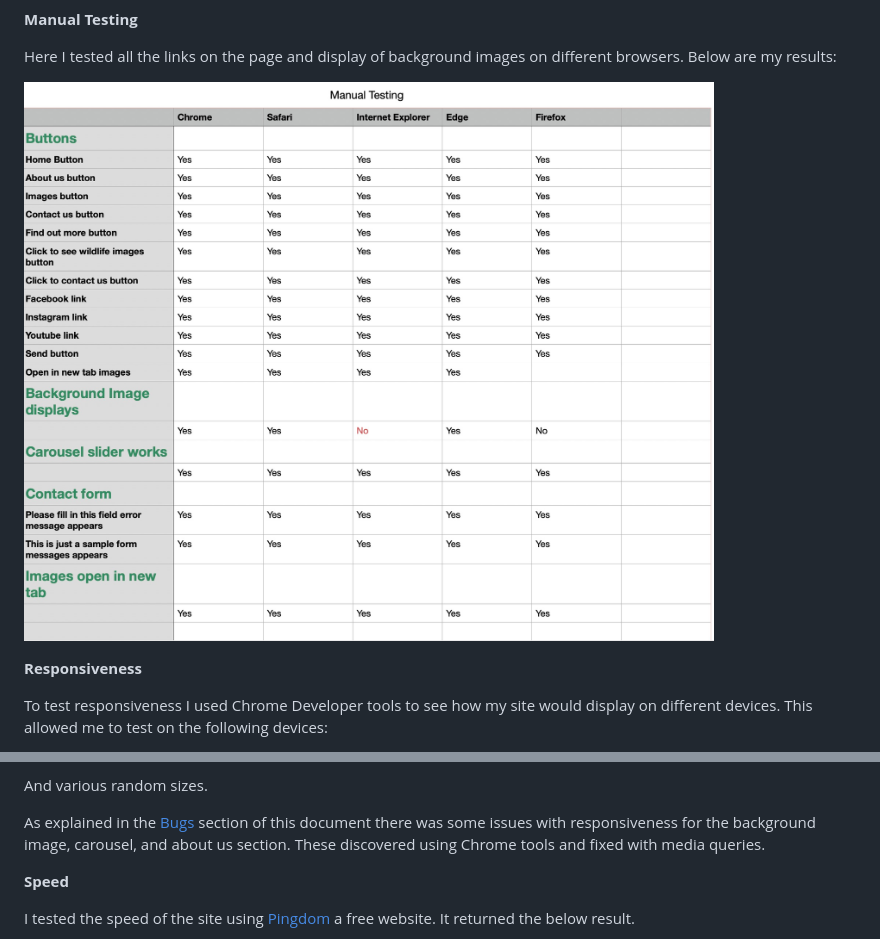
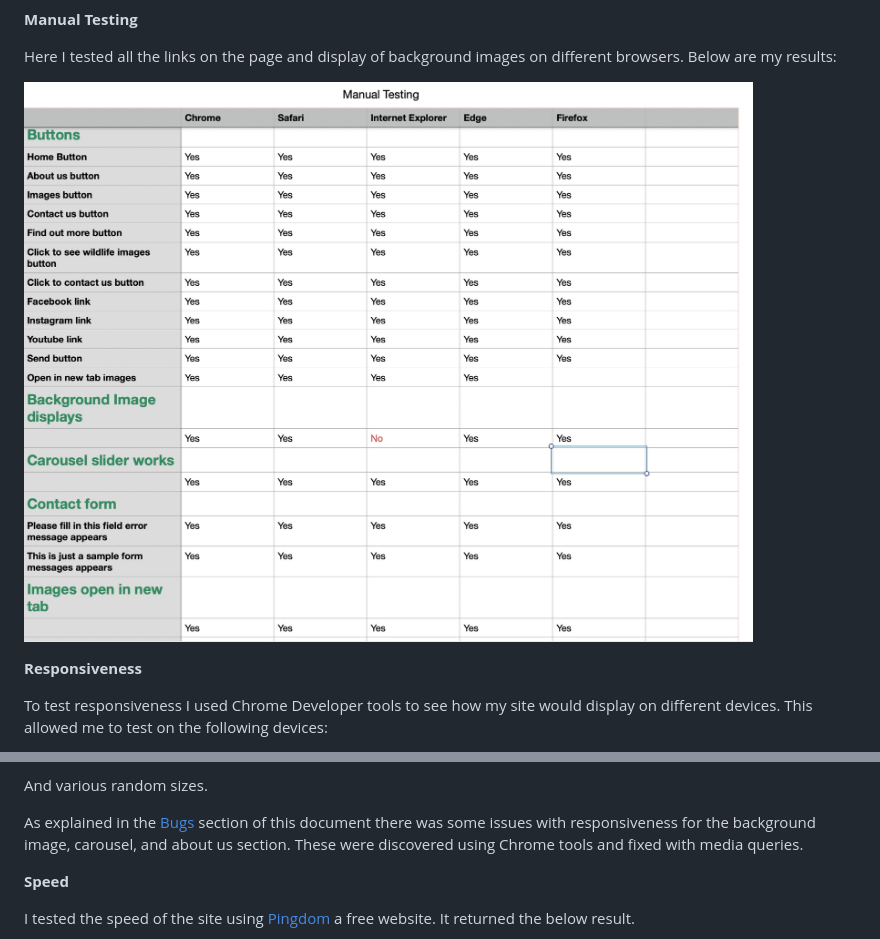
Before and after one commit to Code-Institute-Submissions/African-Explorers, a Markdown page: README.md, 2 parts joined by grey strips. Drawn GitHub-style; pictures changed too: assets/images/Manual-Testing.jpg (deleted), assets/images/manual-testing2.jpg (added).

```diff
--- a/README.md
+++ b/README.md
@@ -217,7 +217,7 @@ After fixing these issues the results returned as no errors.
 
 Here I tested all the links on the page and display of background images on different browsers. Below are my results:
 
-![Manual Testing](/assets/images/Manual-Testing.jpg)
+![Manual Testing](/assets/images/manual-testing2.jpg)
 
 
 **Responsiveness**
@@ -247,7 +247,7 @@ I also used the responsive option to test how it looked on the different bootstr
 
 And various random sizes.
 
-As explained in the [Bugs](#bugs) section of this document there was some issues with responsiveness for the background image, carousel, and about us section. These discovered using Chrome tools and fixed with media queries.
+As explained in the [Bugs](#bugs) section of this document there was some issues with responsiveness for the background image, carousel, and about us section. These were discovered using Chrome tools and fixed with media queries.
 
 **Speed**
 
```
Also changed, not shown: assets/images/field-message.png (added), assets/images/sample-form.jpg (added).
